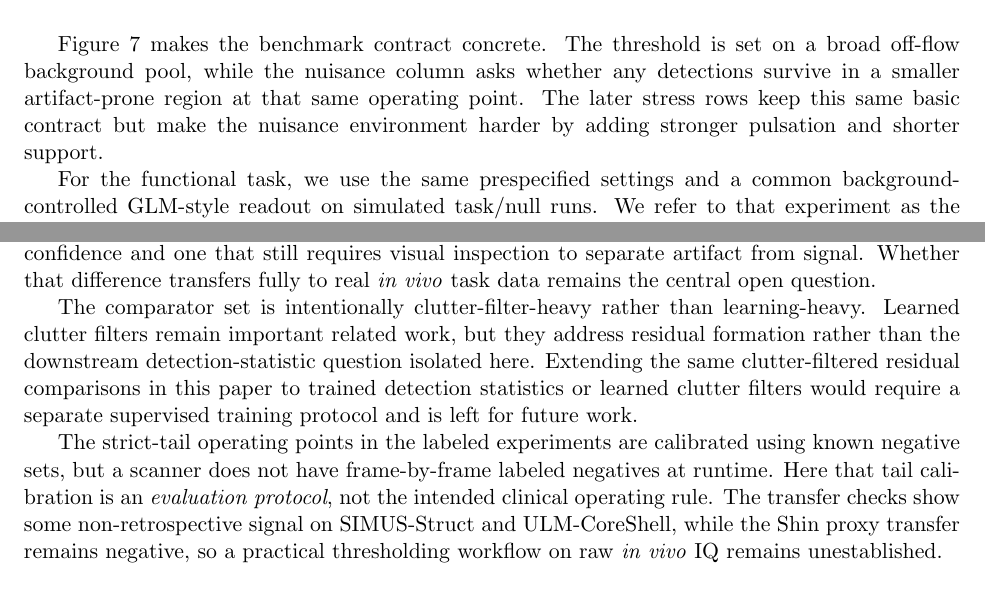
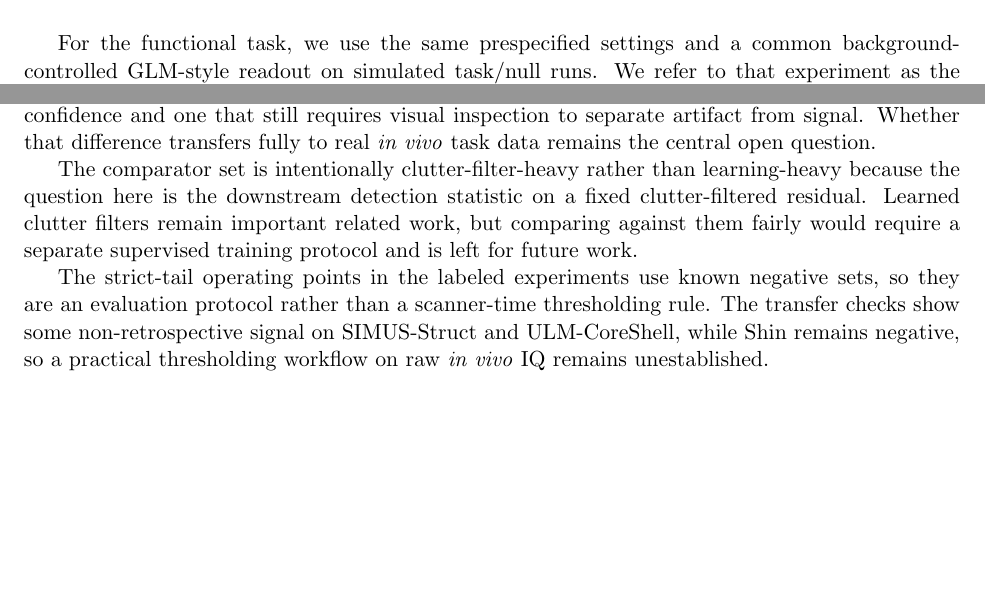
Before and after one commit to ArthurShune/fus-detectors, a LaTeX paper (paper/manuscript.tex): two parts of pages 15 and 32 of 59 before the commit and two parts of pages 14 and 31 of 58 after it, joined at a grey line, cut at the place of the change, the shorter picture padded with empty space. Compiled offline with pdfLaTeX.

Commit message:
Compress methods, SIMUS setup, and discussion prose

```diff
--- a/paper/manuscript.tex
+++ b/paper/manuscript.tex
@@ -553,11 +546,7 @@ For the structural task, the positive class is unaliased parenchymal Pf-band flo
 \label{fig:simus_reference_benchmark_geometry}
 \end{figure}
 
-Figure~\ref{fig:simus_reference_benchmark_geometry} makes the benchmark contract concrete. The threshold is set on a broad off-flow background pool, while the nuisance column asks whether any detections survive in a smaller artifact-prone region at that same operating point. The later stress rows keep this same basic contract but make the nuisance environment harder by adding stronger pulsation and shorter support.
-
-For the functional task, we use the same prespecified settings and a common background-controlled GLM-style readout on simulated task/null runs. We refer to that experiment as the SIMUS functional audit. Two comparisons are reported because they answer different questions: end-to-end pipeline ranking asks which full processing chain performs best after all residualizer-setting interactions, whereas the same-cube downstream-head comparison asks whether the matched-subspace detector improves the \emph{same} residual cube under the same downstream readout.
-
-We begin with the held-out reference setting that defines the default downstream head.
+For the functional task, we use the same prespecified settings and a common background-controlled GLM-style readout on simulated task/null runs. We refer to that experiment as the SIMUS functional audit. Figure~\ref{fig:simus_reference_benchmark_geometry} shows the corresponding structural mask geometry, and Table~\ref{tab:accepted_v2_structural_main} gives the held-out reference setting that determines the default downstream score.
 
 \newpage
 \IfFileExists{reports/accepted_v2_structural_main_table.tex}{%
@@ -935,9 +924,9 @@ Post-beamformed fUS benefits from a better detection statistic, not only from a
 
 For a practitioner, the immediate implication is that the same SVD residual already used in existing pipelines can yield a more trustworthy Doppler map by changing only the final scoring step. The fixed head requires no additional training data and no retuning of the upstream clutter filter. On the held-out benchmark, it eliminates all nuisance detections at matched 50\% target-flow recall on the same residual where power Doppler passes 97--100\% of nuisance. That is not a marginal image-quality change; it is the difference between a map that can be thresholded with confidence and one that still requires visual inspection to separate artifact from signal. Whether that difference transfers fully to real \emph{in vivo} task data remains the central open question.
 
-The comparator set is intentionally clutter-filter-heavy rather than learning-heavy. Learned clutter filters remain important related work, but they address residual formation rather than the downstream detection-statistic question isolated here. Extending the same clutter-filtered residual comparisons in this paper to trained detection statistics or learned clutter filters would require a separate supervised training protocol and is left for future work.
-
-The strict-tail operating points in the labeled experiments are calibrated using known negative sets, but a scanner does not have frame-by-frame labeled negatives at runtime. Here that tail calibration is an \emph{evaluation protocol}, not the intended clinical operating rule. The transfer checks show some non-retrospective signal on SIMUS-Struct and ULM-CoreShell, while the Shin proxy transfer remains negative, so a practical thresholding workflow on raw \emph{in vivo} IQ remains unestablished.
+The comparator set is intentionally clutter-filter-heavy rather than learning-heavy because the question here is the downstream detection statistic on a fixed clutter-filtered residual. Learned clutter filters remain important related work, but comparing against them fairly would require a separate supervised training protocol and is left for future work.
+
+The strict-tail operating points in the labeled experiments use known negative sets, so they are an evaluation protocol rather than a scanner-time thresholding rule. The transfer checks show some non-retrospective signal on SIMUS-Struct and ULM-CoreShell, while Shin remains negative, so a practical thresholding workflow on raw \emph{in vivo} IQ remains unestablished.
 
 \subsection*{Real-data scope and clinical interpretation}
 Most public \emph{in vivo} fUS releases do not preserve the raw high-PRF complex IQ and metadata needed for independent detector evaluation after beamforming. For that reason, the strongest efficacy evidence in this paper still comes from labeled simulations and structurally labeled phantom data, while the open real-IQ sections are narrower robustness and structural audits. The ULM-CoreShell result is directionally positive but modest, and only the fully whitened variant shows a clear advantage there. The real-data contribution is therefore improved vascular and artifact discrimination at the detector stage, not biological inference or real-data functional task validation.
```
Also changed, not shown: paper/preprint.pdf, paper/manuscript.tex (13 more changed lines).
